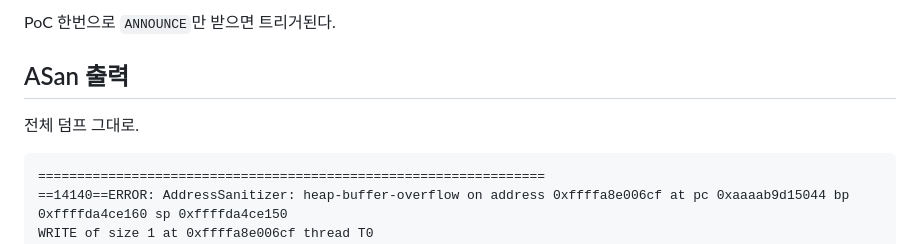
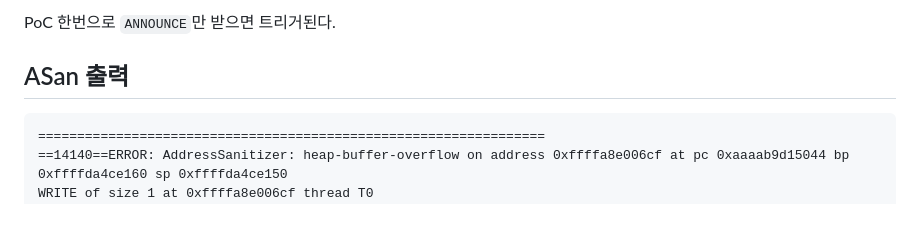
Before and after one commit to v2lixx/v2lixx.github.io, a Markdown page: posts/post1.md, the part around the change. Drawn GitHub-style; blank space fills up the shorter version.

Commit message:
edit post1

````diff
--- a/posts/post1.md
+++ b/posts/post1.md
@@ -191,8 +191,6 @@ PoC 한번으로 `ANNOUNCE`만 받으면 트리거된다.
 
 ## ASan 출력
 
-전체 덤프 그대로.
-
 ```text
 =================================================================
 ==14140==ERROR: AddressSanitizer: heap-buffer-overflow on address 0xffffa8e006cf at pc 0xaaaab9d15044 bp 0xffffda4ce160 sp 0xffffda4ce150
````
